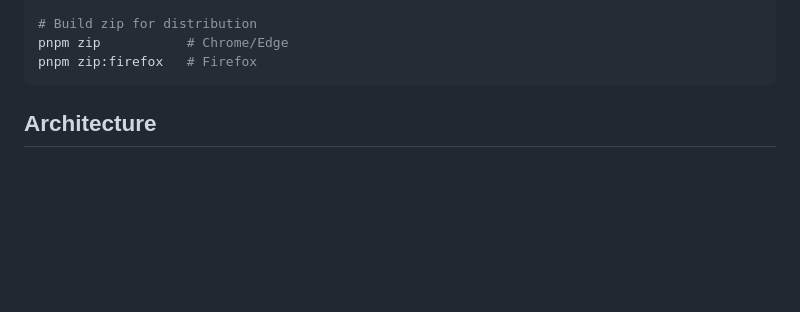
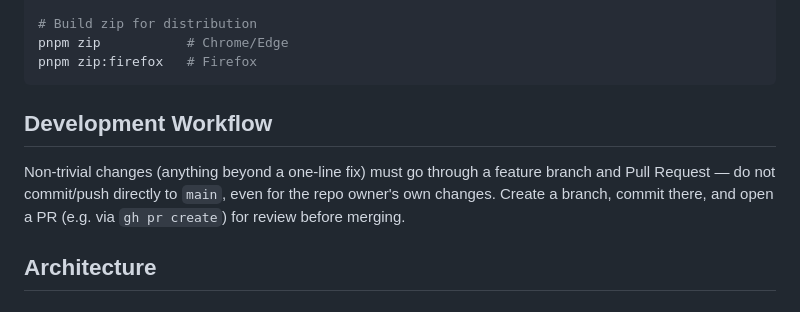
Before and after one commit to zaki-yama/copy-title-and-url-as-markdown, a Markdown page: CLAUDE.md, the part around the change. GitHub-like rendering; blank space fills up the shorter version.

Commit message:
docs: add development workflow rule to CLAUDE.md
Non-trivial changes should go through a feature branch + PR, not
direct commits/pushes to main — even for the repo owner's own work.

Co-Authored-By: Claude Sonnet 5 <noreply@anthropic.com>

````diff
--- a/CLAUDE.md
+++ b/CLAUDE.md
@@ -31,6 +31,10 @@ pnpm lint
 pnpm zip           # Chrome/Edge
 pnpm zip:firefox   # Firefox
 ```
+
+## Development Workflow
+
+Non-trivial changes (anything beyond a one-line fix) must go through a feature branch and Pull Request — do not commit/push directly to `main`, even for the repo owner's own changes. Create a branch, commit there, and open a PR (e.g. via `gh pr create`) for review before merging.
 
 ## Architecture
 
````
